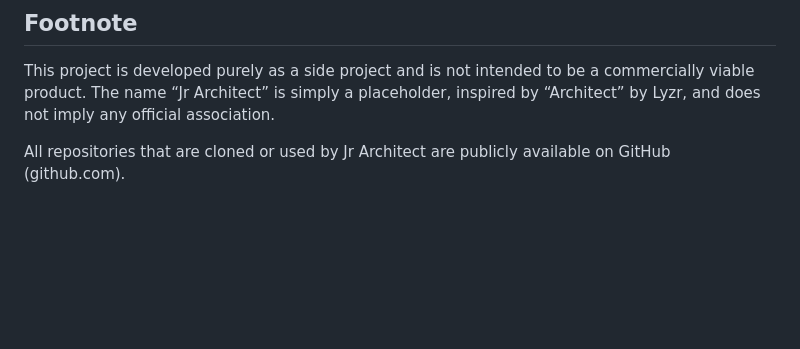
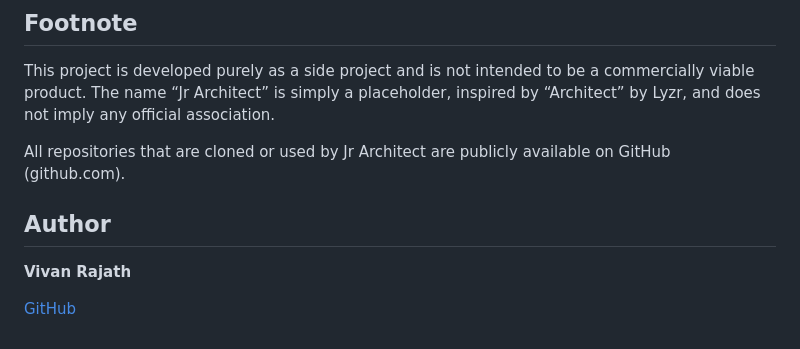
Before and after one commit to VivanRajath/Jr-Architect, a Markdown page: README.md, the part around one of its changes. Rendered like a GitHub page; blank space fills up the shorter version.

```diff
--- a/README.md
+++ b/README.md
@@ -84,3 +152,9 @@ Containers spawned by Jr Architect are entirely transient. `main.go` sets up a b
 This project is developed purely as a side project and is not intended to be a commercially viable product. The name “Jr Architect” is simply a placeholder, inspired by “Architect” by Lyzr, and does not imply any official association.
 
 All repositories that are cloned or used by Jr Architect are publicly available on GitHub (github.com).
+
+## Author
+
+**Vivan Rajath**
+
+[GitHub](https://github.com/VivanRajath)
```
Also changed, not shown: other parts of README.md (+122 -54 lines).
